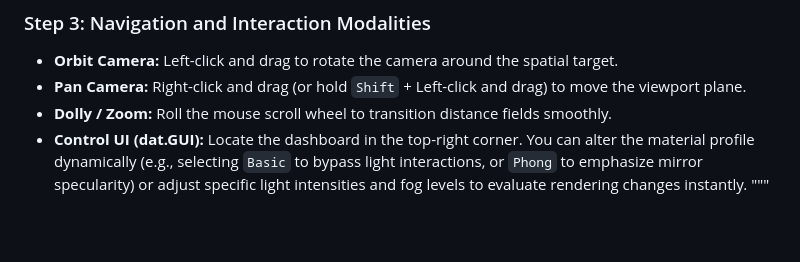
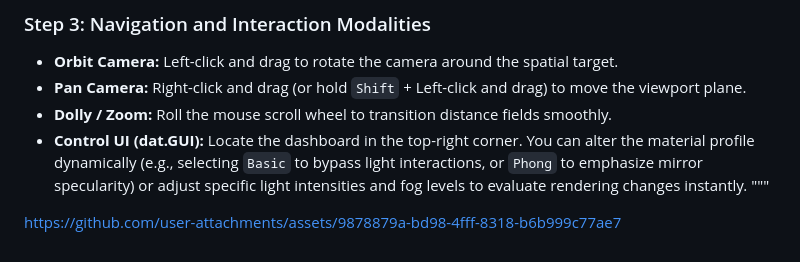
Before and after one commit to quocnhut134/CS105.Q21-Lab6_Advanced_Three.js_Interactive_Application, a Markdown page: README.md, the part around one of its changes. Drawn GitHub-style; blank space fills up the shorter version.

Commit message:
Enhance README with image and additional link
Added an image and a link to the README for better visualization.

```diff
--- a/README.md
+++ b/README.md
@@ -77,3 +79,5 @@ Then view the build output by pointing your browser to: `http://localhost:8080`
 * **Dolly / Zoom:** Roll the mouse scroll wheel to transition distance fields smoothly.
 * **Control UI (dat.GUI):** Locate the dashboard in the top-right corner. You can alter the material profile dynamically (e.g., selecting `Basic` to bypass light interactions, or `Phong` to emphasize mirror specularity) or adjust specific light intensities and fog levels to evaluate rendering changes instantly.
 """
+
+https://github.com/user-attachments/assets/9878879a-bd98-4fff-8318-b6b999c77ae7
```
Also changed, not shown: other parts of README.md (+2 -0 lines).
